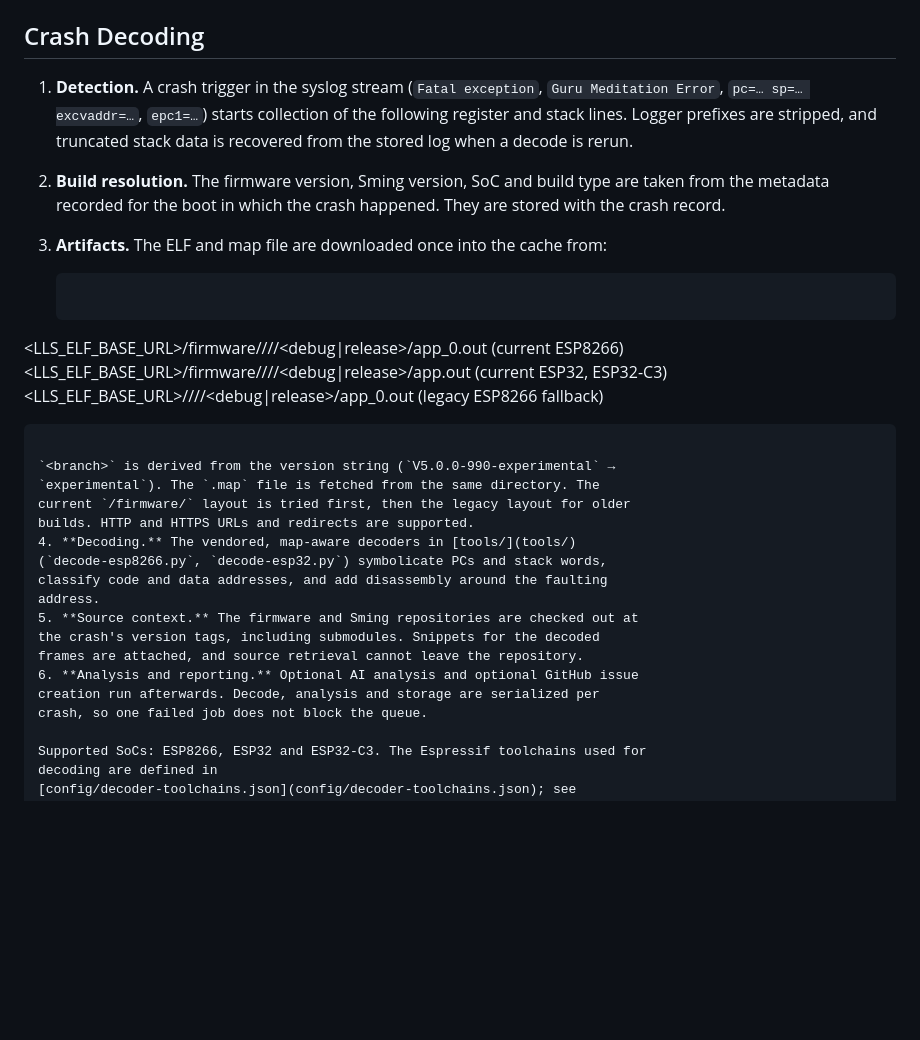
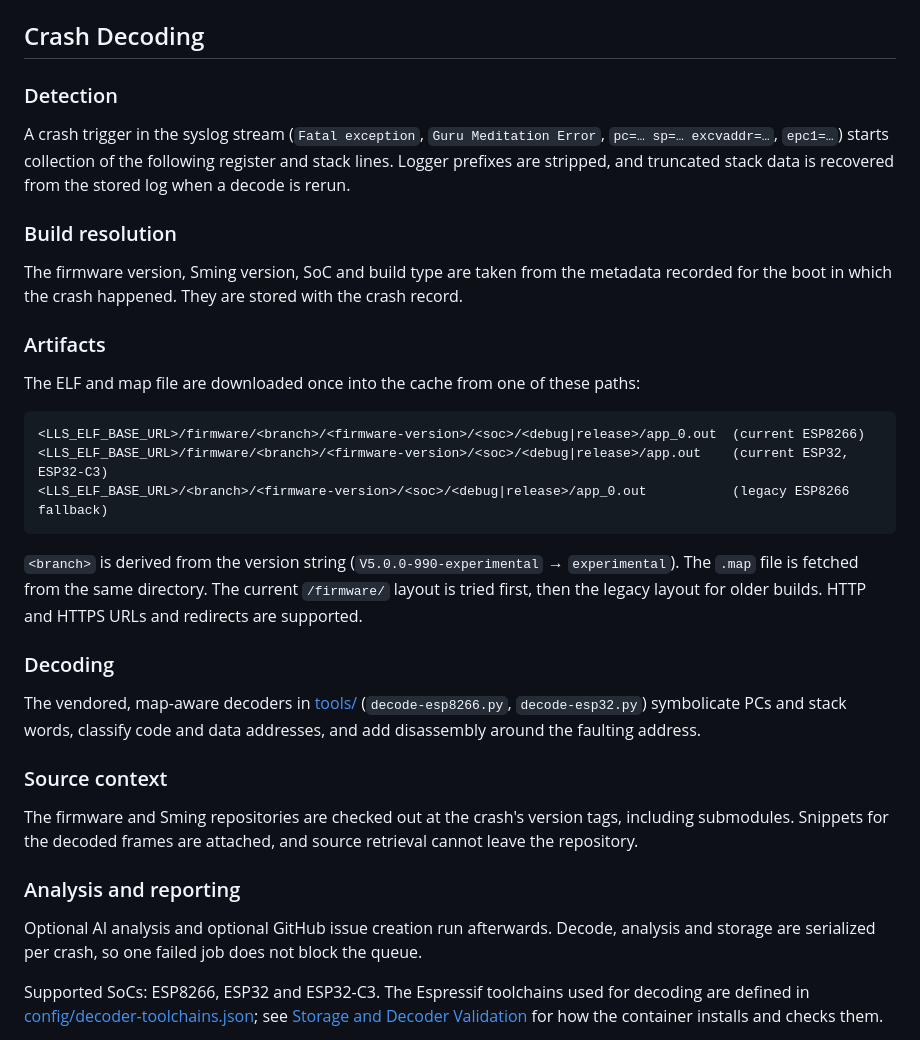
Before and after one commit to pljakobs/lightinator-log-service, a Markdown page: README.md, the part around the change. Drawn GitHub-style; blank space fills up the shorter version.

Commit message:
Fix crash decoding README Markdown
Move crash decoding steps into subsections and keep artifact paths in a standalone fenced block so later README sections render normally.

````diff
--- a/README.md
+++ b/README.md
@@ -339,35 +339,51 @@ Firmware source checkouts used for crash context are cached in
 
 ## Crash Decoding
 
-1. **Detection.** A crash trigger in the syslog stream (`Fatal exception`,
-   `Guru Meditation Error`, `pc=… sp=… excvaddr=…`, `epc1=…`) starts collection
-   of the following register and stack lines. Logger prefixes are stripped, and
-   truncated stack data is recovered from the stored log when a decode is rerun.
-2. **Build resolution.** The firmware version, Sming version, SoC and build type
-   are taken from the metadata recorded for the boot in which the crash
-   happened. They are stored with the crash record.
-3. **Artifacts.** The ELF and map file are downloaded once into the cache from:
+### Detection
 
-   ```
-  <LLS_ELF_BASE_URL>/firmware/<branch>/<firmware-version>/<soc>/<debug|release>/app_0.out   (current ESP8266)
-  <LLS_ELF_BASE_URL>/firmware/<branch>/<firmware-version>/<soc>/<debug|release>/app.out     (current ESP32, ESP32-C3)
-  <LLS_ELF_BASE_URL>/<branch>/<firmware-version>/<soc>/<debug|release>/app_0.out            (legacy ESP8266 fallback)
-   ```
+A crash trigger in the syslog stream (`Fatal exception`, `Guru Meditation
+Error`, `pc=… sp=… excvaddr=…`, `epc1=…`) starts collection of the following
+register and stack lines. Logger prefixes are stripped, and truncated stack data
+is recovered from the stored log when a decode is rerun.
 
-  `<branch>` is derived from the version string (`V5.0.0-990-experimental` →
-  `experimental`). The `.map` file is fetched from the same directory. The
-  current `/firmware/` layout is tried first, then the legacy layout for older
-  builds. HTTP and HTTPS URLs and redirects are supported.
-4. **Decoding.** The vendored, map-aware decoders in [tools/](tools/)
-   (`decode-esp8266.py`, `decode-esp32.py`) symbolicate PCs and stack words,
-   classify code and data addresses, and add disassembly around the faulting
-   address.
-5. **Source context.** The firmware and Sming repositories are checked out at
-   the crash's version tags, including submodules. Snippets for the decoded
-   frames are attached, and source retrieval cannot leave the repository.
-6. **Analysis and reporting.** Optional AI analysis and optional GitHub issue
-   creation run afterwards. Decode, analysis and storage are serialized per
-   crash, so one failed job does not block the queue.
+### Build resolution
+
+The firmware version, Sming version, SoC and build type are taken from the
+metadata recorded for the boot in which the crash happened. They are stored with
+the crash record.
+
+### Artifacts
+
+The ELF and map file are downloaded once into the cache from one of these paths:
+
+```text
+<LLS_ELF_BASE_URL>/firmware/<branch>/<firmware-version>/<soc>/<debug|release>/app_0.out  (current ESP8266)
+<LLS_ELF_BASE_URL>/firmware/<branch>/<firmware-version>/<soc>/<debug|release>/app.out    (current ESP32, ESP32-C3)
+<LLS_ELF_BASE_URL>/<branch>/<firmware-version>/<soc>/<debug|release>/app_0.out           (legacy ESP8266 fallback)
+```
+
+`<branch>` is derived from the version string (`V5.0.0-990-experimental` →
+`experimental`). The `.map` file is fetched from the same directory. The current
+`/firmware/` layout is tried first, then the legacy layout for older builds.
+HTTP and HTTPS URLs and redirects are supported.
+
+### Decoding
+
+The vendored, map-aware decoders in [tools/](tools/) (`decode-esp8266.py`,
+`decode-esp32.py`) symbolicate PCs and stack words, classify code and data
+addresses, and add disassembly around the faulting address.
+
+### Source context
+
+The firmware and Sming repositories are checked out at the crash's version tags,
+including submodules. Snippets for the decoded frames are attached, and source
+retrieval cannot leave the repository.
+
+### Analysis and reporting
+
+Optional AI analysis and optional GitHub issue creation run afterwards. Decode,
+analysis and storage are serialized per crash, so one failed job does not block
+the queue.
 
 Supported SoCs: ESP8266, ESP32 and ESP32-C3. The Espressif toolchains used for
 decoding are defined in
````
